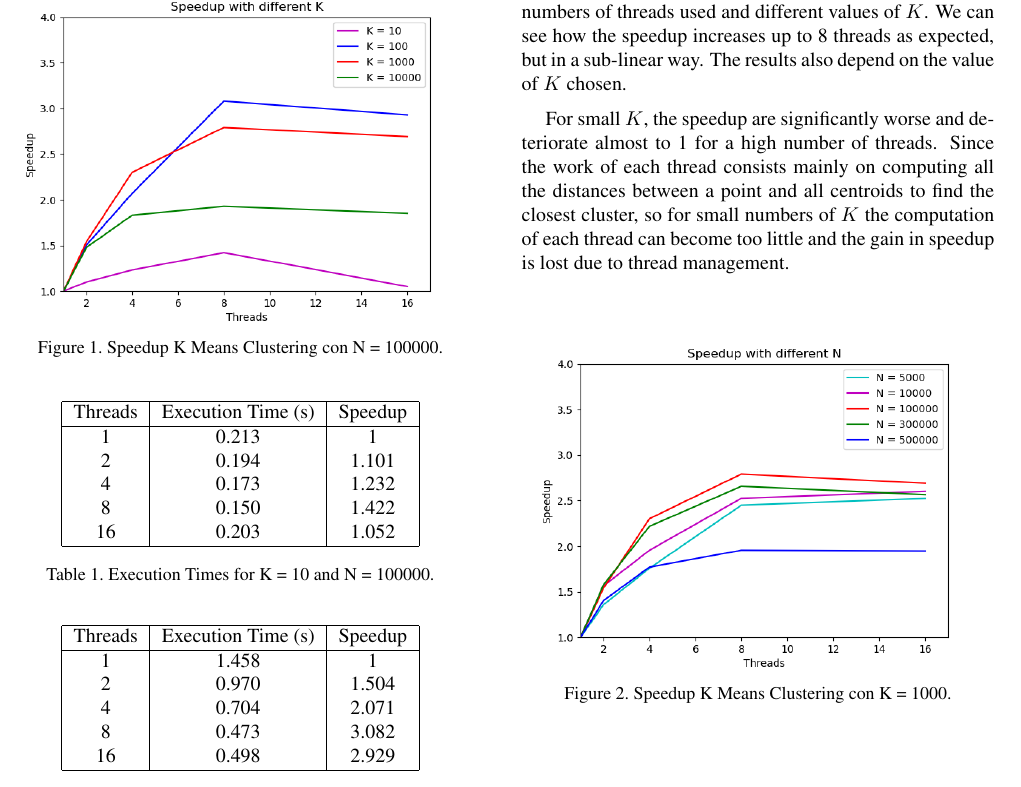
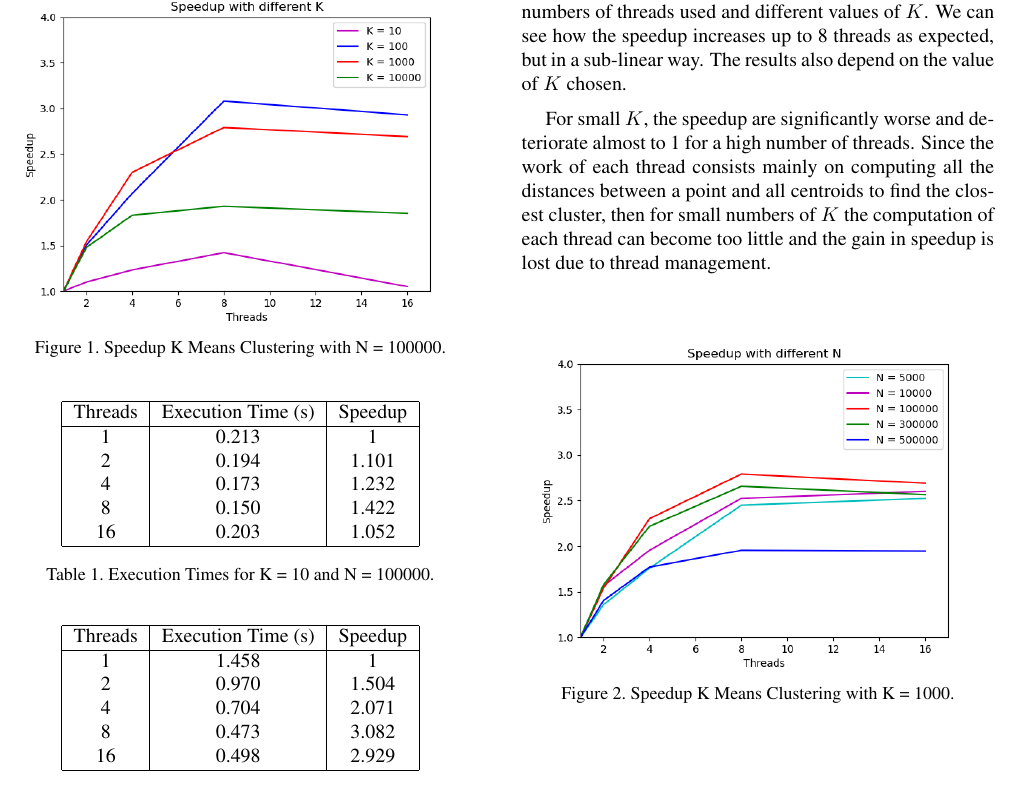
Before and after one commit to BeatricePaoli/KMeansClustering, a LaTeX paper (paper/KMeansClustering.tex): part of page 3 of 4, cut so that both start at the same text. Compiled offline with pdfLaTeX.

Commit message:
fix typos

```diff
--- a/paper/KMeansClustering.tex
+++ b/paper/KMeansClustering.tex
@@ -160,7 +160,7 @@ Since the algorithm has the hyperparameter $K$ for the number of clusters, diffe
 
 \begin{figure}[H]
 	\includegraphics[width=\linewidth]{images/speedup_by_k.png}
-	\caption{Speedup K Means Clustering con N = 100000.}
+	\caption{Speedup K Means Clustering with N = 100000.}
 	\label{fig:speedup_k}
 \end{figure}
 
@@ -239,11 +239,11 @@ Since the algorithm has the hyperparameter $K$ for the number of clusters, diffe
 In Figure \ref{fig:speedup_k} we have the different speedups for different numbers of threads used and different values of $K$. We can see how the speedup increases up to 8 threads as expected, but in a sub-linear way.
 The results also depend on the value of $K$ chosen.
 
-For small $K$, the speedup are significantly worse and deteriorate almost to 1 for a high number of threads. Since the work of each thread consists mainly on computing all the distances between a point and all centroids to find the closest cluster, so for small numbers of $K$ the computation of each thread can become too little and the gain in speedup is lost due to thread management.
+For small $K$, the speedup are significantly worse and deteriorate almost to 1 for a high number of threads. Since the work of each thread consists mainly on computing all the distances between a point and all centroids to find the closest cluster, then for small numbers of $K$ the computation of each thread can become too little and the gain in speedup is lost due to thread management.
 
 \begin{figure}[H]
 	\includegraphics[width=\linewidth]{images/speedup_by_n.png}
-	\caption{Speedup K Means Clustering con K = 1000.}
+	\caption{Speedup K Means Clustering with K = 1000.}
 	\label{fig:speedup_n}
 \end{figure}
 
```
Also changed, not shown: paper/KMeansClustering.pdf, paper/KMeansClustering.tex (10 more changed lines).
